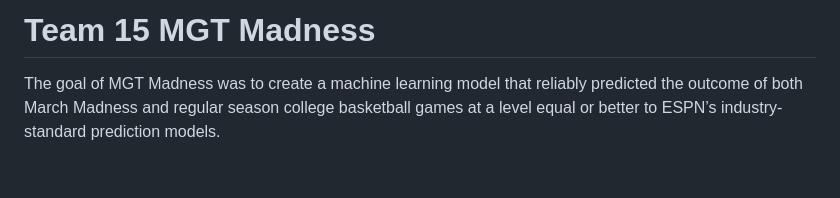
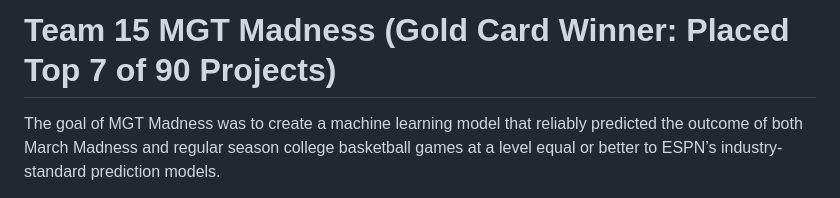
Before and after one commit to JeffreySumner/Team15ManagementMadness, a Markdown page: README.md, the part around the change. Drawn GitHub-style; blank space fills up the shorter version.

```diff
--- a/README.md
+++ b/README.md
@@ -1,4 +1,4 @@
-Team 15 MGT Madness
+Team 15 MGT Madness (Gold Card Winner: Placed Top 7 of 90 Projects)
 ================
 
 The goal of MGT Madness was to create a machine learning model that
```
